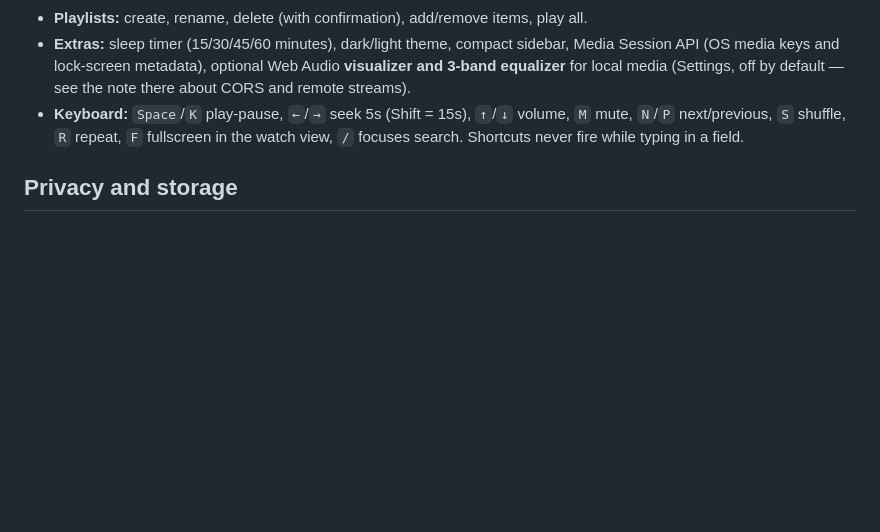
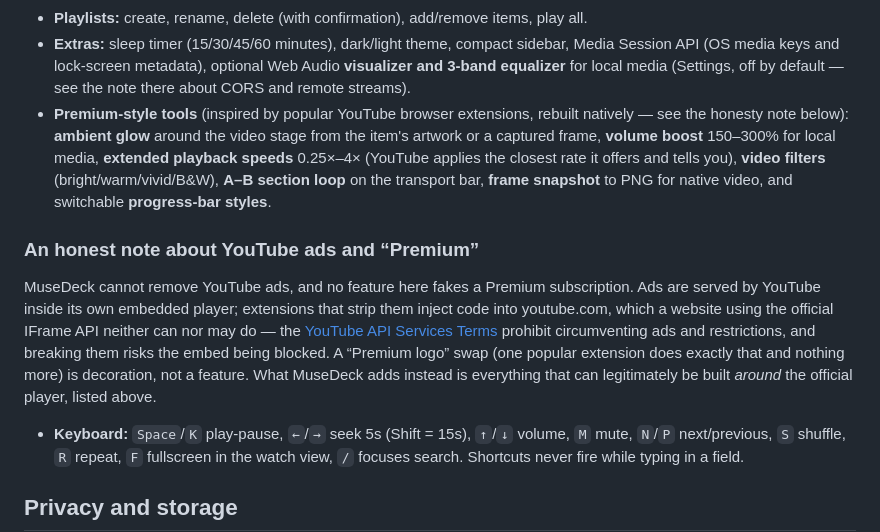
Before and after one commit to saoemvotinh-svg/TESTMUSE, a Markdown page: README.md, the part around the change. Drawn GitHub-style; blank space fills up the shorter version.

Commit message:
feat: MuseDeck — professional music & video player

```diff
--- a/README.md
+++ b/README.md
@@ -111,6 +111,27 @@ or add it to the queue.
   sidebar, Media Session API (OS media keys and lock-screen metadata),
   optional Web Audio **visualizer and 3-band equalizer** for local media
   (Settings, off by default — see the note there about CORS and remote streams).
+- **Premium-style tools** (inspired by popular YouTube browser extensions,
+  rebuilt natively — see the honesty note below): **ambient glow** around the
+  video stage from the item's artwork or a captured frame, **volume boost**
+  150–300% for local media, **extended playback speeds** 0.25×–4× (YouTube
+  applies the closest rate it offers and tells you), **video filters**
+  (bright/warm/vivid/B&W), **A–B section loop** on the transport bar,
+  **frame snapshot** to PNG for native video, and switchable
+  **progress-bar styles**.
+
+### An honest note about YouTube ads and “Premium”
+
+MuseDeck cannot remove YouTube ads, and no feature here fakes a Premium
+subscription. Ads are served by YouTube inside its own embedded player;
+extensions that strip them inject code into youtube.com, which a website
+using the official IFrame API neither can nor may do — the
+[YouTube API Services Terms](https://developers.google.com/youtube/terms/api-services-terms-of-service)
+prohibit circumventing ads and restrictions, and breaking them risks the
+embed being blocked. A “Premium logo” swap (one popular extension does
+exactly that and nothing more) is decoration, not a feature. What MuseDeck
+adds instead is everything that can legitimately be built *around* the
+official player, listed above.
 - **Keyboard:** `Space`/`K` play-pause, `←`/`→` seek 5s (Shift = 15s),
   `↑`/`↓` volume, `M` mute, `N`/`P` next/previous, `S` shuffle, `R` repeat,
   `F` fullscreen in the watch view, `/` focuses search. Shortcuts never fire
```
